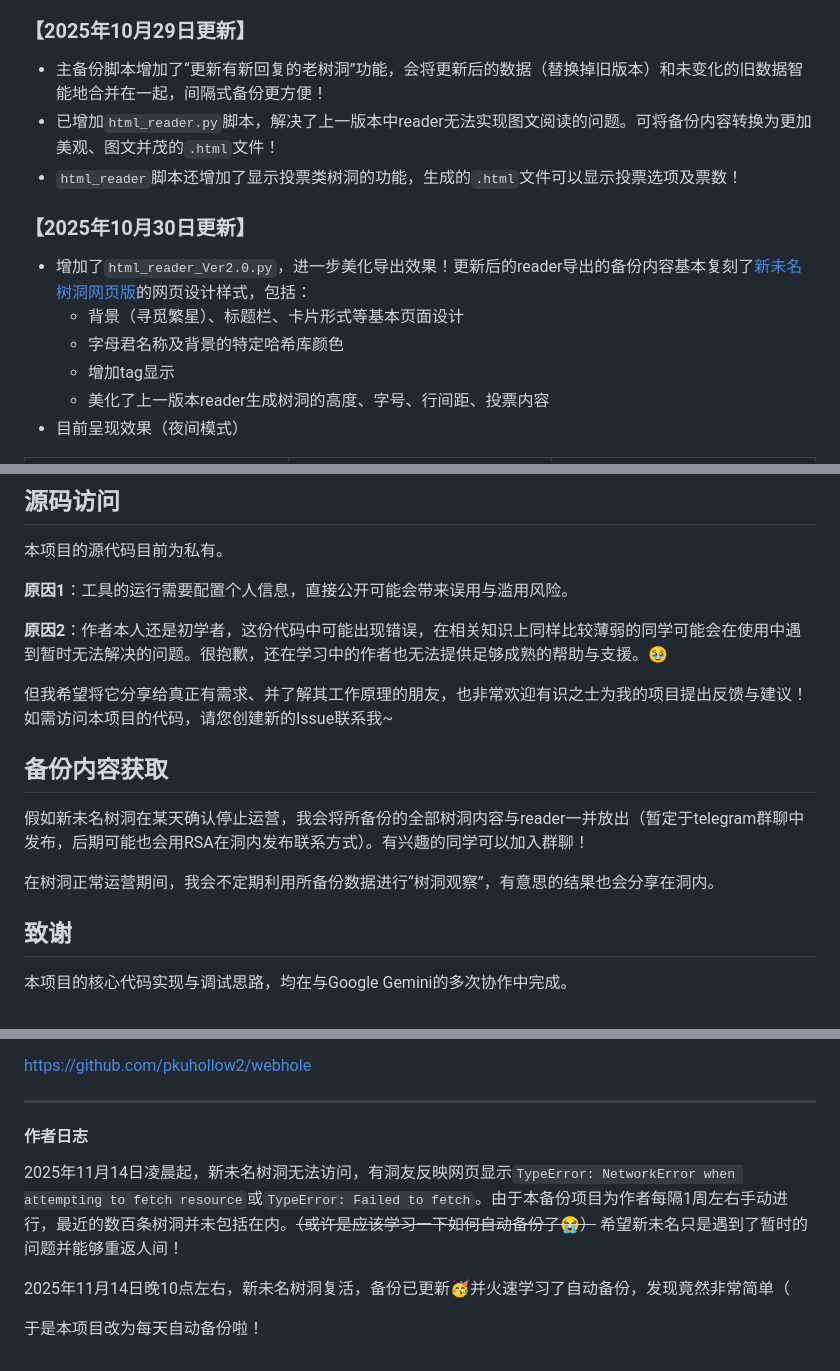
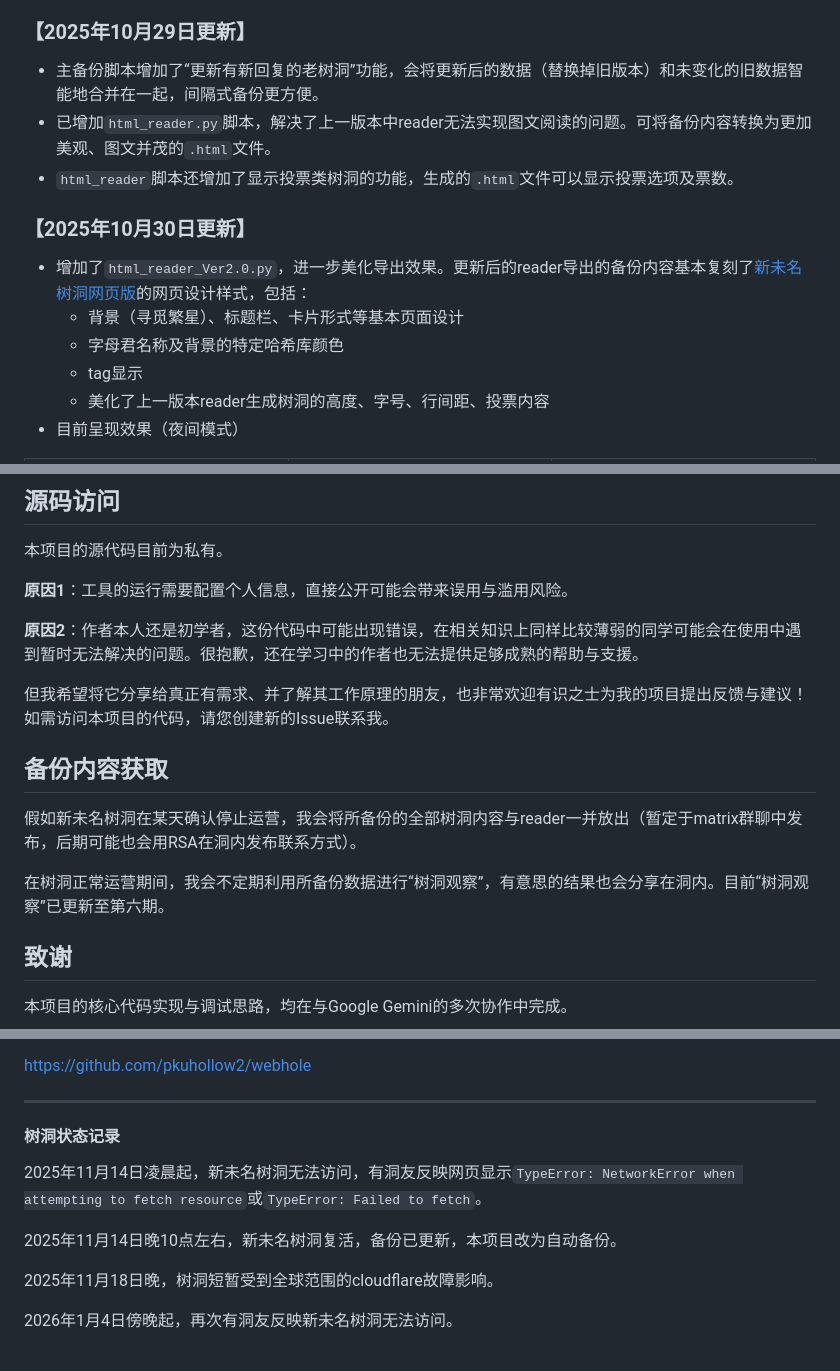
Before and after one commit to Fia719/PKUhollow-NewWMhollow-Backup-Project, a Markdown page: README.md, 3 parts joined by grey strips. Drawn GitHub-style.

```diff
--- a/README.md
+++ b/README.md
@@ -22,15 +22,15 @@
 * **易于阅读**：项目包含一个 `reader.py` 脚本，可以将备份出的原始数据转换为排版好的 ~~.txt~~ `.html`文件，尽可能还原在网页端刷树洞的阅读体验，方便日常阅读。
 
 ### 【2025年10月29日更新】
-* 主备份脚本增加了“更新有新回复的老树洞”功能，会将更新后的数据（替换掉旧版本）和未变化的旧数据智能地合并在一起，间隔式备份更方便！
-* 已增加`html_reader.py`脚本，解决了上一版本中reader无法实现图文阅读的问题。可将备份内容转换为更加美观、图文并茂的`.html`文件！
-* `html_reader`脚本还增加了显示投票类树洞的功能，生成的`.html`文件可以显示投票选项及票数！
+* 主备份脚本增加了“更新有新回复的老树洞”功能，会将更新后的数据（替换掉旧版本）和未变化的旧数据智能地合并在一起，间隔式备份更方便。
+* 已增加`html_reader.py`脚本，解决了上一版本中reader无法实现图文阅读的问题。可将备份内容转换为更加美观、图文并茂的`.html`文件。
+* `html_reader`脚本还增加了显示投票类树洞的功能，生成的`.html`文件可以显示投票选项及票数。
 
 ### 【2025年10月30日更新】
-* 增加了`html_reader_Ver2.0.py`，进一步美化导出效果！更新后的reader导出的备份内容基本复刻了[新未名树洞网页版](https://Web.pkuhollow.com)的网页设计样式，包括：
+* 增加了`html_reader_Ver2.0.py`，进一步美化导出效果。更新后的reader导出的备份内容基本复刻了[新未名树洞网页版](https://Web.pkuhollow.com)的网页设计样式，包括：
   * 背景（寻觅繁星）、标题栏、卡片形式等基本页面设计
   * 字母君名称及背景的特定哈希库颜色
-  * 增加tag显示
+  * tag显示
   * 美化了上一版本reader生成树洞的高度、字号、行间距、投票内容
 * 目前呈现效果（夜间模式）
 
@@ -77,15 +76,15 @@
 
 **原因1**：工具的运行需要配置个人信息，直接公开可能会带来误用与滥用风险。
 
-**原因2**：作者本人还是初学者，这份代码中可能出现错误，在相关知识上同样比较薄弱的同学可能会在使用中遇到暂时无法解决的问题。很抱歉，还在学习中的作者也无法提供足够成熟的帮助与支援。🥹
+**原因2**：作者本人还是初学者，这份代码中可能出现错误，在相关知识上同样比较薄弱的同学可能会在使用中遇到暂时无法解决的问题。很抱歉，还在学习中的作者也无法提供足够成熟的帮助与支援。
 
-但我希望将它分享给真正有需求、并了解其工作原理的朋友，也非常欢迎有识之士为我的项目提出反馈与建议！如需访问本项目的代码，请您创建新的Issue联系我~
+但我希望将它分享给真正有需求、并了解其工作原理的朋友，也非常欢迎有识之士为我的项目提出反馈与建议！如需访问本项目的代码，请您创建新的Issue联系我。
 
 ## 备份内容获取
 
-假如新未名树洞在某天确认停止运营，我会将所备份的全部树洞内容与reader一并放出（暂定于telegram群聊中发布，后期可能也会用RSA在洞内发布联系方式）。有兴趣的同学可以加入群聊！
+假如新未名树洞在某天确认停止运营，我会将所备份的全部树洞内容与reader一并放出（暂定于matrix群聊中发布，后期可能也会用RSA在洞内发布联系方式）。
 
-在树洞正常运营期间，我会不定期利用所备份数据进行“树洞观察”，有意思的结果也会分享在洞内。
+在树洞正常运营期间，我会不定期利用所备份数据进行“树洞观察”，有意思的结果也会分享在洞内。目前“树洞观察”已更新至第六期。
 
 ## 致谢
 
@@ -110,9 +109,11 @@ https://web.pkuhollow.com/
 https://github.com/pkuhollow2/webhole
 
 ---
-#### 作者日志
-2025年11月14日凌晨起，新未名树洞无法访问，有洞友反映网页显示`TypeError: NetworkError when attempting to fetch resource`或`TypeError: Failed to fetch`。由于本备份项目为作者每隔1周左右手动进行，最近的数百条树洞并未包括在内。~~（或许是应该学习一下如何自动备份了😭）~~ 希望新未名只是遇到了暂时的问题并能够重返人间！
+#### 树洞状态记录
+2025年11月14日凌晨起，新未名树洞无法访问，有洞友反映网页显示`TypeError: NetworkError when attempting to fetch resource`或`TypeError: Failed to fetch`。
 
-2025年11月14日晚10点左右，新未名树洞复活，备份已更新🥳并火速学习了自动备份，发现竟然非常简单（
+2025年11月14日晚10点左右，新未名树洞复活，备份已更新，本项目改为自动备份。
 
-于是本项目改为每天自动备份啦！
+2025年11月18日晚，树洞短暂受到全球范围的cloudflare故障影响。
+
+2026年1月4日傍晚起，再次有洞友反映新未名树洞无法访问。
```
Also changed, not shown: other parts of README.md (+5 -6 lines).
